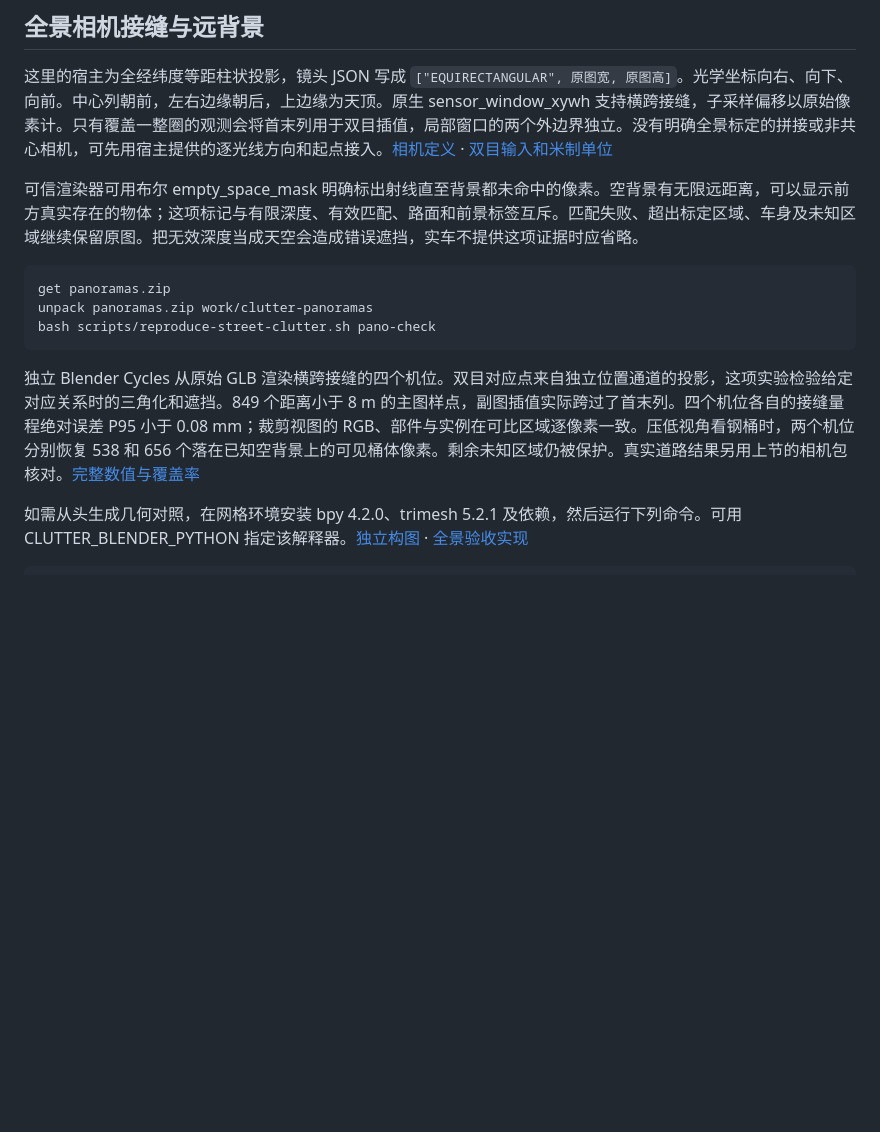
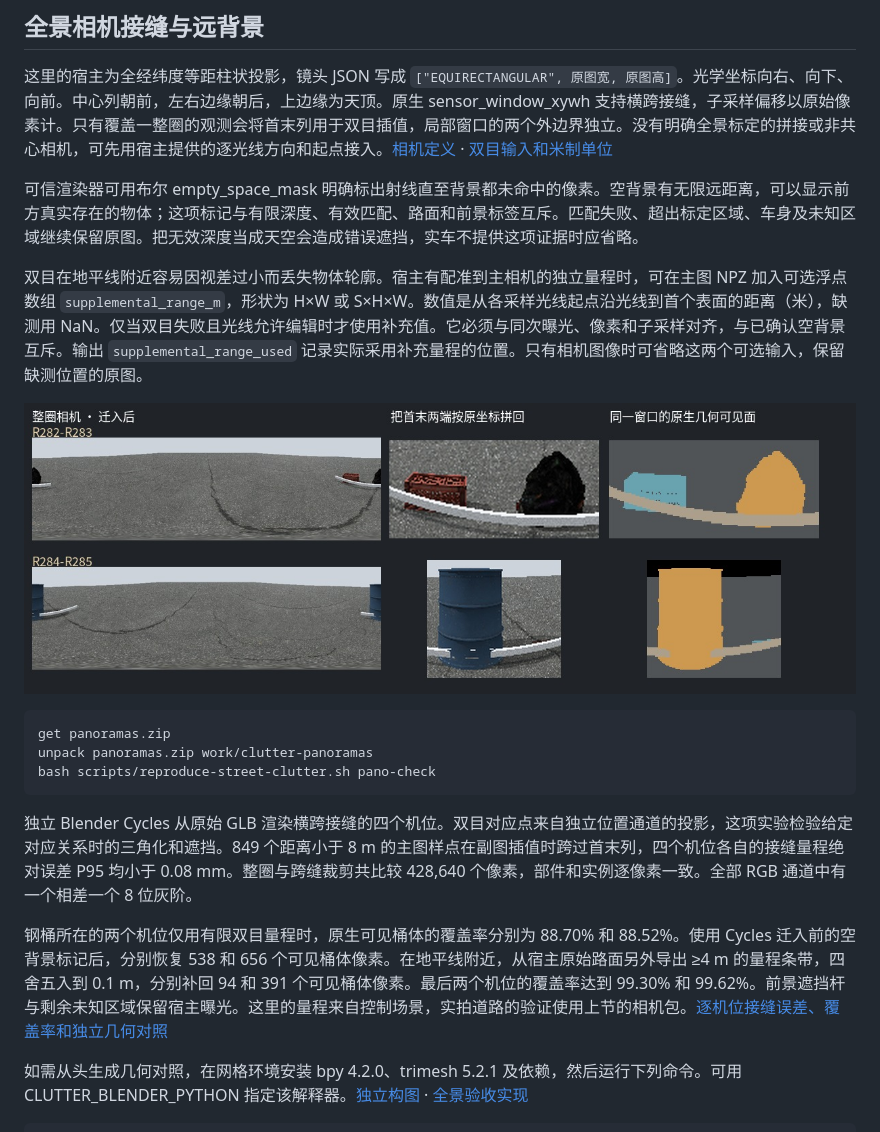
Before and after one commit to Vexlc/road-hazard-reconstruction, a Markdown page: docs/36-street-clutter.md, the part around the change. GitHub-like rendering; pictures changed too: docs/figures/street-clutter-panorama.jpg (added); blank space fills up the shorter version.

Commit message:
Recover weak-parallax silhouettes from registered supplemental ranges

```diff
--- a/docs/36-street-clutter.md
+++ b/docs/36-street-clutter.md
@@ -95,13 +95,19 @@ seat-check 会在带倾角、几百万米世界坐标偏移的路面上测试两
 
 可信渲染器可用布尔 empty_space_mask 明确标出射线直至背景都未命中的像素。空背景有无限远距离，可以显示前方真实存在的物体；这项标记与有限深度、有效匹配、路面和前景标签互斥。匹配失败、超出标定区域、车身及未知区域继续保留原图。把无效深度当成天空会造成错误遮挡，实车不提供这项证据时应省略。
 
+双目在地平线附近容易因视差过小而丢失物体轮廓。宿主有配准到主相机的独立量程时，可在主图 NPZ 加入可选浮点数组 `supplemental_range_m`，形状为 H×W 或 S×H×W。数值是从各采样光线起点沿光线到首个表面的距离（米），缺测用 NaN。仅当双目失败且光线允许编辑时才使用补充值。它必须与同次曝光、像素和子采样对齐，与已确认空背景互斥。输出 `supplemental_range_used` 记录实际采用补充量程的位置。只有相机图像时可省略这两个可选输入，保留缺测位置的原图。
+
+![接缝实验的两组迁入结果，左为覆盖整圈经度的裁剪画幅，中为拼回接缝后的局部，右为独立渲染的同窗几何可见面](figures/street-clutter-panorama.jpg)
+
 ~~~bash
 get panoramas.zip
 unpack panoramas.zip work/clutter-panoramas
 bash scripts/reproduce-street-clutter.sh pano-check
 ~~~
 
-独立 Blender Cycles 从原始 GLB 渲染横跨接缝的四个机位。双目对应点来自独立位置通道的投影，这项实验检验给定对应关系时的三角化和遮挡。849 个距离小于 8 m 的主图样点，副图插值实际跨过了首末列。四个机位各自的接缝量程绝对误差 P95 小于 0.08 mm；裁剪视图的 RGB、部件与实例在可比区域逐像素一致。压低视角看钢桶时，两个机位分别恢复 538 和 656 个落在已知空背景上的可见桶体像素。剩余未知区域仍被保护。真实道路结果另用上节的相机包核对。[完整数值与覆盖率](../validation/street-clutter.json)
+独立 Blender Cycles 从原始 GLB 渲染横跨接缝的四个机位。双目对应点来自独立位置通道的投影，这项实验检验给定对应关系时的三角化和遮挡。849 个距离小于 8 m 的主图样点在副图插值时跨过首末列，四个机位各自的接缝量程绝对误差 P95 均小于 0.08 mm。整圈与跨缝裁剪共比较 428,640 个像素，部件和实例逐像素一致。全部 RGB 通道中有一个相差一个 8 位灰阶。
+
+钢桶所在的两个机位仅用有限双目量程时，原生可见桶体的覆盖率分别为 88.70% 和 88.52%。使用 Cycles 迁入前的空背景标记后，分别恢复 538 和 656 个可见桶体像素。在地平线附近，从宿主原始路面另外导出 ≥4 m 的量程条带，四舍五入到 0.1 m，分别补回 94 和 391 个可见桶体像素。最后两个机位的覆盖率达到 99.30% 和 99.62%。前景遮挡杆与剩余未知区域保留宿主曝光。这里的量程来自控制场景，实拍道路的验证使用上节的相机包。[逐机位接缝误差、覆盖率和独立几何对照](../validation/street-clutter.json)
 
 如需从头生成几何对照，在网格环境安装 bpy 4.2.0、trimesh 5.2.1 及依赖，然后运行下列命令。可用 CLUTTER_BLENDER_PYTHON 指定该解释器。[独立构图](../scripts/render-clutter-panorama.py) · [全景验收实现](../scripts/clutter_panorama.py)
 
```
Also changed, not shown: 5 other files.
